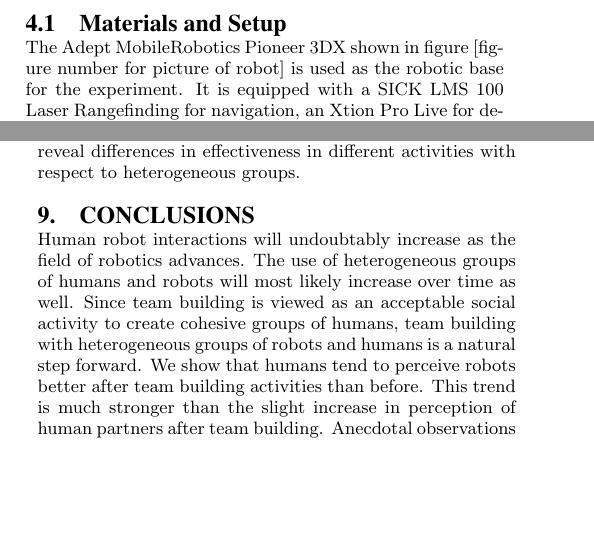
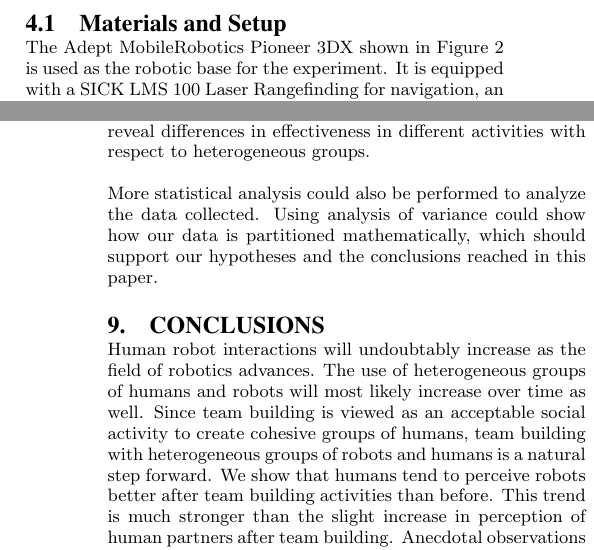
Before and after one commit to tim36272/teambuilding, a LaTeX paper (teambuilding.tex): two parts of the columns of pages 2 and 5 of 6 before the commit and two parts of the columns of pages 2 and 6 of 6 after it, joined at a grey line, cut so that both start at the same text, the shorter picture padded with empty space. Compiled offline with pdfLaTeX.

Commit message:
robot picture and inished short version wo spellcheck

```diff
--- a/teambuilding.tex
+++ b/teambuilding.tex
@@ -90,5 +93,8 @@ The experiment is designed to represent a simple task in which teamwork between
+\label{fig:robot}
+\end{figure}
+
 \subsection{Materials and Setup}
-The Adept MobileRobotics Pioneer 3DX shown in figure [figure number for picture of robot] is used as the robotic base for the experiment. It is equipped with a SICK LMS 100 Laser Rangefinding for navigation, an Xtion Pro Live for detecting the object it is looking for, and additional computational components. A laptop running the Robot Operating System and laser processing is mounted on the Pioneer. The robot's onboard Raspberry Pi is controlled from a separate computer in a different room by a human (participants are unaware of this Wizard of Oz usage: they are led to believe the robot is navigating autonomously).
+The Adept MobileRobotics Pioneer 3DX shown in Figure~\ref{fig:robot} is used as the robotic base for the experiment. It is equipped with a SICK LMS 100 Laser Rangefinding for navigation, an Xtion Pro Live for detecting the object it is looking for, and additional computational components. A laptop running the Robot Operating System and laser processing is mounted on the Pioneer. The robot's onboard Raspberry Pi is controlled from a separate computer in a different room by a human (participants are unaware of this Wizard of Oz usage: they are led to believe the robot is navigating autonomously).
 
 The room is a large library study room, set up to be sufficiently cluttered that finding an object takes some time. The object used is a blue whiteboard marker, chosen because it is easily concealable but also easily recognizable to both the humans and the robot's camera due to its bright color. The object is hidden such that the robot would be able to see it.
 
@@ -263,6 +268,8 @@ In this study, the participant's state is uknown. A third part of each study cou
 
 ``Two Truths and One Lie'' seemed to be an effective team building activity with only a few exceptions. One participant struggled for about 30 seconds to come up with three statements. Even with the struggling, the participant did not have any significant difference in his or her responses. The activity went smoothly for the rest of the participants. However, if team building is going to be used regularly for heterogeneous teams, it is important to investigate other activities and how they can be applied to robots. In our literature review, we were unable to find scientific comparisons of different team building activities for human-only groups. Comparing multiple team building activities could reveal differences in effectiveness in different activities with respect to heterogeneous groups.
 
+More statistical analysis could also be performed to analyze the data collected. Using analysis of variance could show how our data is partitioned mathematically, which should support our hypotheses and the conclusions reached in this paper.
+
 \section{Conclusions}
 \label{section:conclusions}
 Human robot interactions will undoubtably increase as the field of robotics advances. The use of heterogeneous groups of humans and robots will most likely increase over time as well. Since team building is viewed as an acceptable social activity to create cohesive groups of humans, team building with heterogeneous groups of robots and humans is a natural step forward. We show that humans tend to perceive robots better after team building activities than before. This trend is much stronger than the slight increase in perception of human partners after team building. Anecdotal observations and analysis of the data raise several important questions that should be addressed in the future.
```
Also changed, not shown: robot.jpg (added), teambuilding.tex (4 more changed lines), 4 other files.
